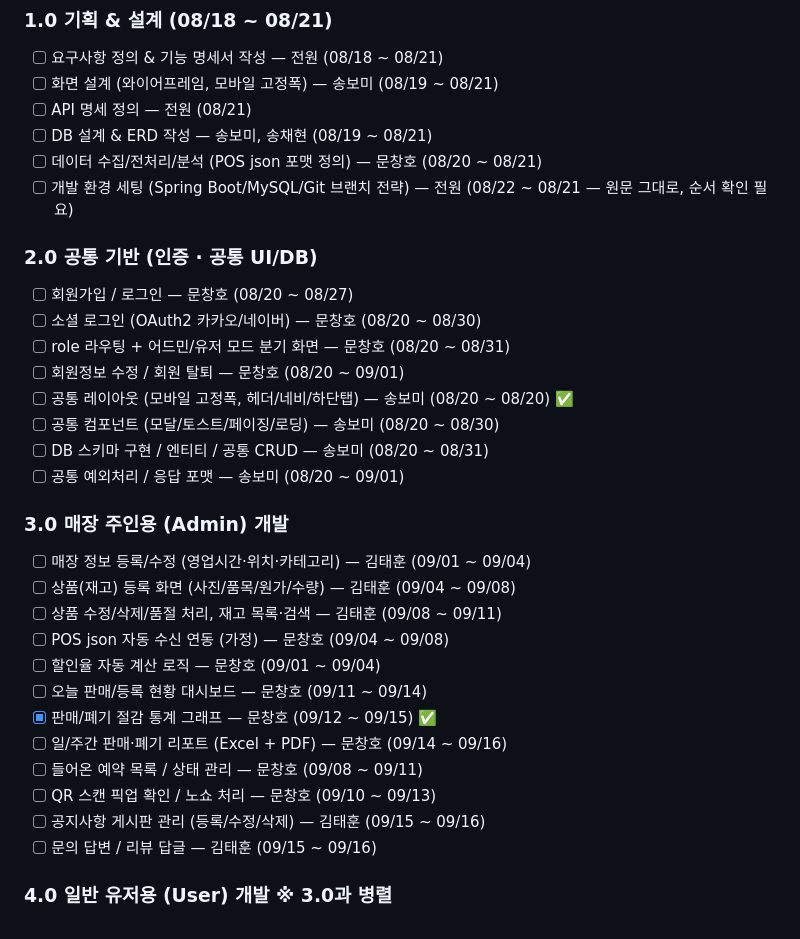
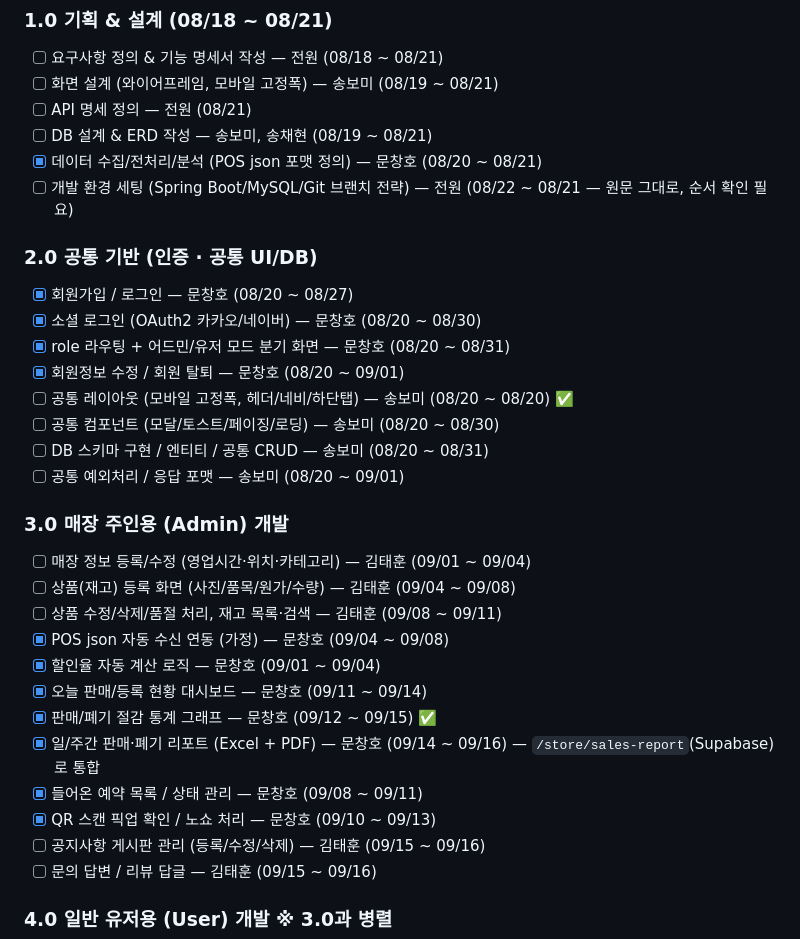
Before and after one commit to dsainbusan/girigiri, a Markdown page: CLAUDE.md, the part around one of its changes. Rendered like a GitHub page.

Commit message:
docs: CLAUDE.md 체크리스트에서 문창호 완료 항목 체크
인증(회원가입/로그인·소셜로그인·role 라우팅·회원정보수정/탈퇴), 매장 운영
(POS 연동·할인율 계산·대시보드·판매/폐기 리포트·예약 관리·QR 픽업/노쇼),
절약 가계부(마이페이지·대시보드·집계·월별 그래프·카테고리 분석·목표
게이지·CSV/PDF 내보내기)까지 실제 코드로 구현·검증된 항목만 [x] 처리.
다른 담당자 항목은 건드리지 않음.

Co-Authored-By: Claude Sonnet 5 <noreply@anthropic.com>

```diff
--- a/CLAUDE.md
+++ b/CLAUDE.md
@@ -160,14 +160,14 @@ Report (매장 리포트)
 - [ ] 화면 설계 (와이어프레임, 모바일 고정폭) — 송보미 (08/19 ~ 08/21)
 - [ ] API 명세 정의 — 전원 (08/21)
 - [ ] DB 설계 & ERD 작성 — 송보미, 송채현 (08/19 ~ 08/21)
-- [ ] 데이터 수집/전처리/분석 (POS json 포맷 정의) — 문창호 (08/20 ~ 08/21)
+- [x] 데이터 수집/전처리/분석 (POS json 포맷 정의) — 문창호 (08/20 ~ 08/21)
 - [ ] 개발 환경 세팅 (Spring Boot/MySQL/Git 브랜치 전략) — 전원 (08/22 ~ 08/21 — 원문 그대로, 순서 확인 필요)
 
 ### 2.0 공통 기반 (인증 · 공통 UI/DB)
-- [ ] 회원가입 / 로그인 — 문창호 (08/20 ~ 08/27)
-- [ ] 소셜 로그인 (OAuth2 카카오/네이버) — 문창호 (08/20 ~ 08/30)
-- [ ] role 라우팅 + 어드민/유저 모드 분기 화면 — 문창호 (08/20 ~ 08/31)
-- [ ] 회원정보 수정 / 회원 탈퇴 — 문창호 (08/20 ~ 09/01)
+- [x] 회원가입 / 로그인 — 문창호 (08/20 ~ 08/27)
+- [x] 소셜 로그인 (OAuth2 카카오/네이버) — 문창호 (08/20 ~ 08/30)
+- [x] role 라우팅 + 어드민/유저 모드 분기 화면 — 문창호 (08/20 ~ 08/31)
+- [x] 회원정보 수정 / 회원 탈퇴 — 문창호 (08/20 ~ 09/01)
 - [ ] 공통 레이아웃 (모바일 고정폭, 헤더/네비/하단탭) — 송보미 (08/20 ~ 08/20) ✅
 - [ ] 공통 컴포넌트 (모달/토스트/페이징/로딩) — 송보미 (08/20 ~ 08/30)
 - [ ] DB 스키마 구현 / 엔티티 / 공통 CRUD — 송보미 (08/20 ~ 08/31)
@@ -177,13 +177,13 @@ Report (매장 리포트)
 - [ ] 매장 정보 등록/수정 (영업시간·위치·카테고리) — 김태훈 (09/01 ~ 09/04)
 - [ ] 상품(재고) 등록 화면 (사진/품목/원가/수량) — 김태훈 (09/04 ~ 09/08)
 - [ ] 상품 수정/삭제/품절 처리, 재고 목록·검색 — 김태훈 (09/08 ~ 09/11)
-- [ ] POS json 자동 수신 연동 (가정) — 문창호 (09/04 ~ 09/08)
-- [ ] 할인율 자동 계산 로직 — 문창호 (09/01 ~ 09/04)
-- [ ] 오늘 판매/등록 현황 대시보드 — 문창호 (09/11 ~ 09/14)
+- [x] POS json 자동 수신 연동 (가정) — 문창호 (09/04 ~ 09/08)
+- [x] 할인율 자동 계산 로직 — 문창호 (09/01 ~ 09/04)
+- [x] 오늘 판매/등록 현황 대시보드 — 문창호 (09/11 ~ 09/14)
 - [x] 판매/폐기 절감 통계 그래프 — 문창호 (09/12 ~ 09/15) ✅
-- [ ] 일/주간 판매·폐기 리포트 (Excel + PDF) — 문창호 (09/14 ~ 09/16)
-- [ ] 들어온 예약 목록 / 상태 관리 — 문창호 (09/08 ~ 09/11)
-- [ ] QR 스캔 픽업 확인 / 노쇼 처리 — 문창호 (09/10 ~ 09/13)
+- [x] 일/주간 판매·폐기 리포트 (Excel + PDF) — 문창호 (09/14 ~ 09/16) — `/store/sales-report`(Supabase)로 통합
+- [x] 들어온 예약 목록 / 상태 관리 — 문창호 (09/08 ~ 09/11)
+- [x] QR 스캔 픽업 확인 / 노쇼 처리 — 문창호 (09/10 ~ 09/13)
 - [ ] 공지사항 게시판 관리 (등록/수정/삭제) — 김태훈 (09/15 ~ 09/16)
 - [ ] 문의 답변 / 리뷰 답글 — 김태훈 (09/15 ~ 09/16)
 
```
Also changed, not shown: other parts of CLAUDE.md (+7 -7 lines).
